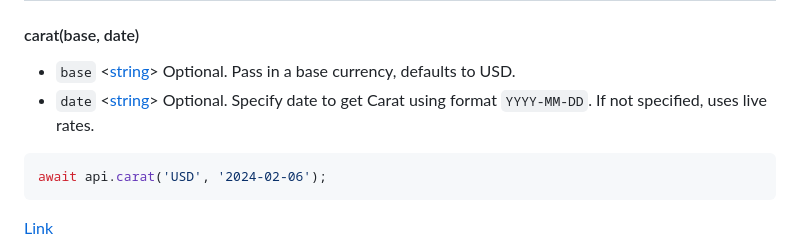
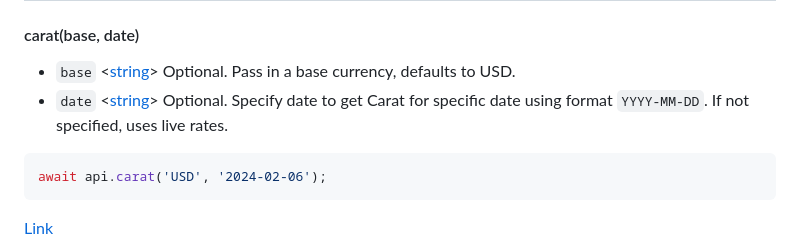
Before and after one commit to metalpriceapi/metalpriceapi-nodejs, a Markdown page: README.md, the part around the change. Rendered like a GitHub page.

````diff
--- a/README.md
+++ b/README.md
@@ -111,7 +111,7 @@ await api.change('2024-02-05', '2024-02-06', 'USD', ['XAU', 'XAG', 'XPD', 'XPT']
 #### carat(base, date)
 
 - `base` <[string]> Optional. Pass in a base currency, defaults to USD.
-- `date` <[string]> Optional. Specify date to get Carat using format `YYYY-MM-DD`. If not specified, uses live rates.
+- `date` <[string]> Optional. Specify date to get Carat for specific date using format `YYYY-MM-DD`. If not specified, uses live rates.
 
 ```js
 await api.carat('USD', '2024-02-06');
````
